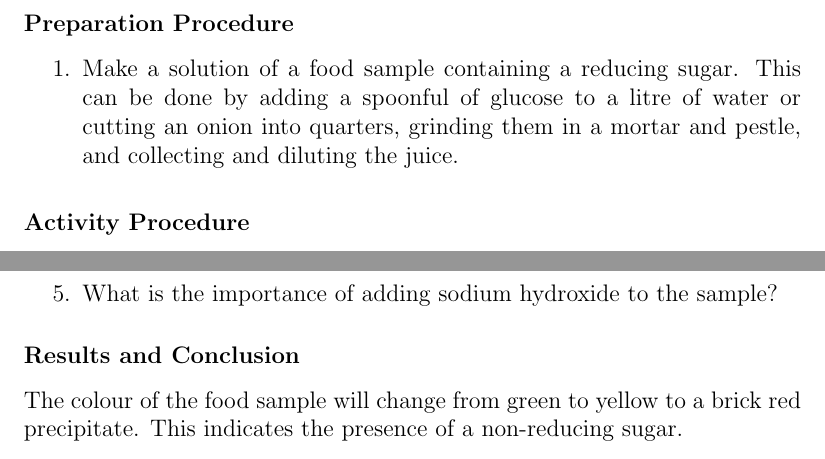
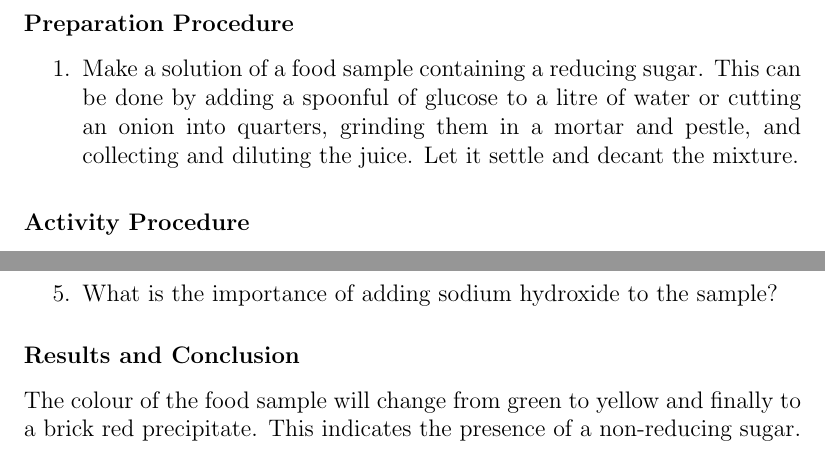
Before and after one commit to shikamikonotz/shika-na-mikono, a LaTeX thesis (lasm/biology/lasm-bio.tex, which reads lasm/biology/tex/biology-activities_nutrition.tex): two parts of pages 75 and 77 of 123, joined at a grey line, cut so that both start at the same text. Compiled offline with pdfLaTeX.

Commit message:
more edits.

```diff
--- a/lasm/biology/tex/biology-activities_nutrition.tex
+++ b/lasm/biology/tex/biology-activities_nutrition.tex
@@ -165,7 +163,7 @@ Benedict's solution*, cooking pot, kerosene stove or charcoal burner, plastic sp
 
 \subsubsection*{Preparation Procedure}
 \begin{enumerate}
-\item{Make a solution of a food sample containing a reducing sugar. This can be done by adding a spoonful of glucose to a litre of water or cutting an onion into quarters, grinding them in a mortar and pestle, and collecting and diluting the juice.}
+\item{Make a solution of a food sample containing a reducing sugar. This can be done by adding a spoonful of glucose to a litre of water or cutting an onion into quarters, grinding them in a mortar and pestle, and collecting and diluting the juice. Let it settle and decant the mixture.}
 \end{enumerate}
 
 \subsubsection*{Activity Procedure}
@@ -253,7 +249,7 @@ Benedict's solution*, cooking pot, kerosene stove or charcoal burner, plastic sp
 \end{enumerate}
 
 \subsubsection*{Results and Conclusion}
-The colour of the food sample will change from green to yellow to a brick red precipitate. This indicates the presence of a non-reducing sugar.
+The colour of the food sample will change from green to yellow and finally to a brick red precipitate. This indicates the presence of a non-reducing sugar.
 
 \subsubsection*{Notes}
 This experiment will also test positive for all reducing sugars. Therefore it is important to first perform the test for reducing sugars before considering this test. If the test for reducing sugars is positive, there is no reason to perform the test for non-reducing sugars - the conclusion will be invalid.
```
Also changed, not shown: lasm/biology/tex/biology-activities_nutrition.tex (15 more changed lines).
